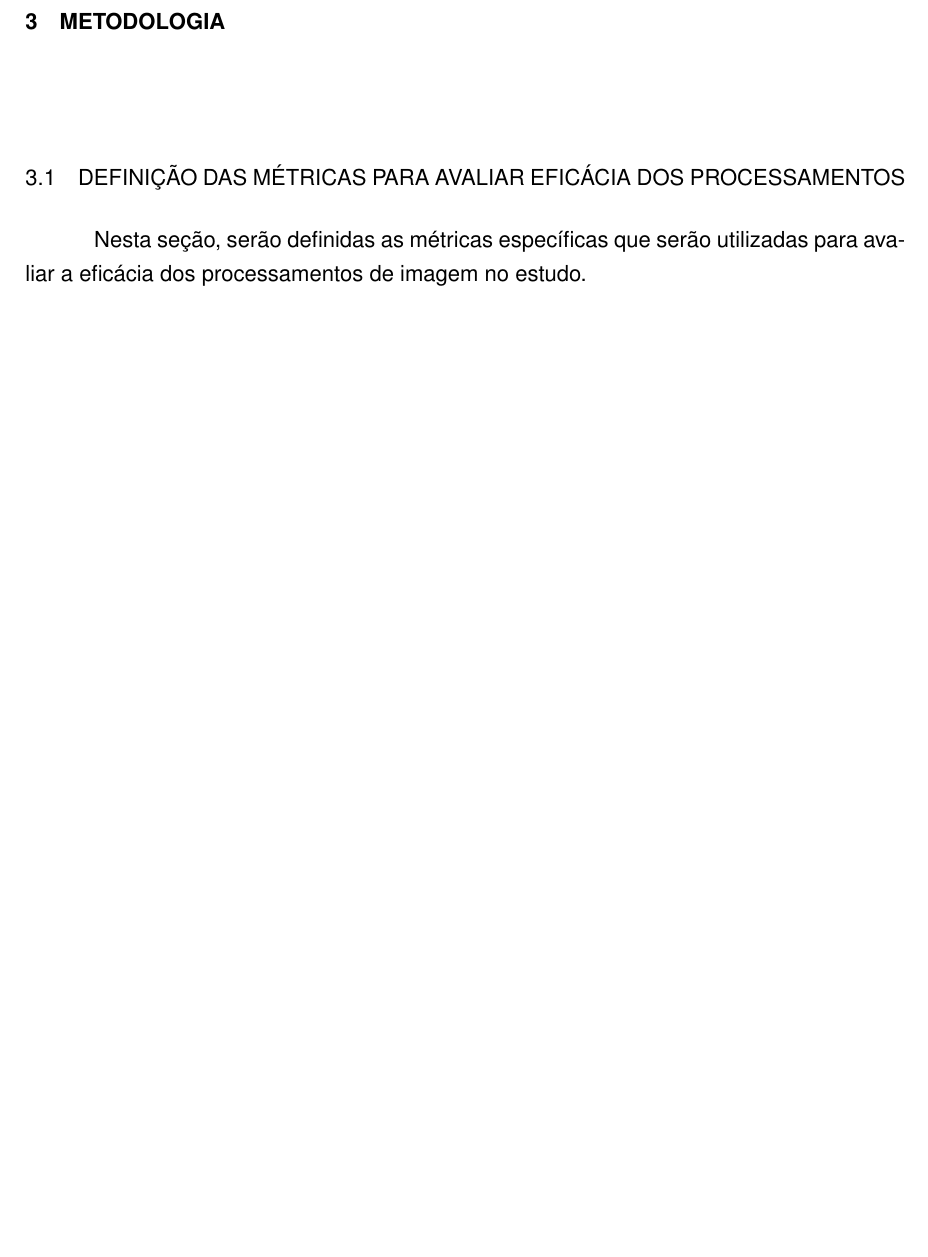
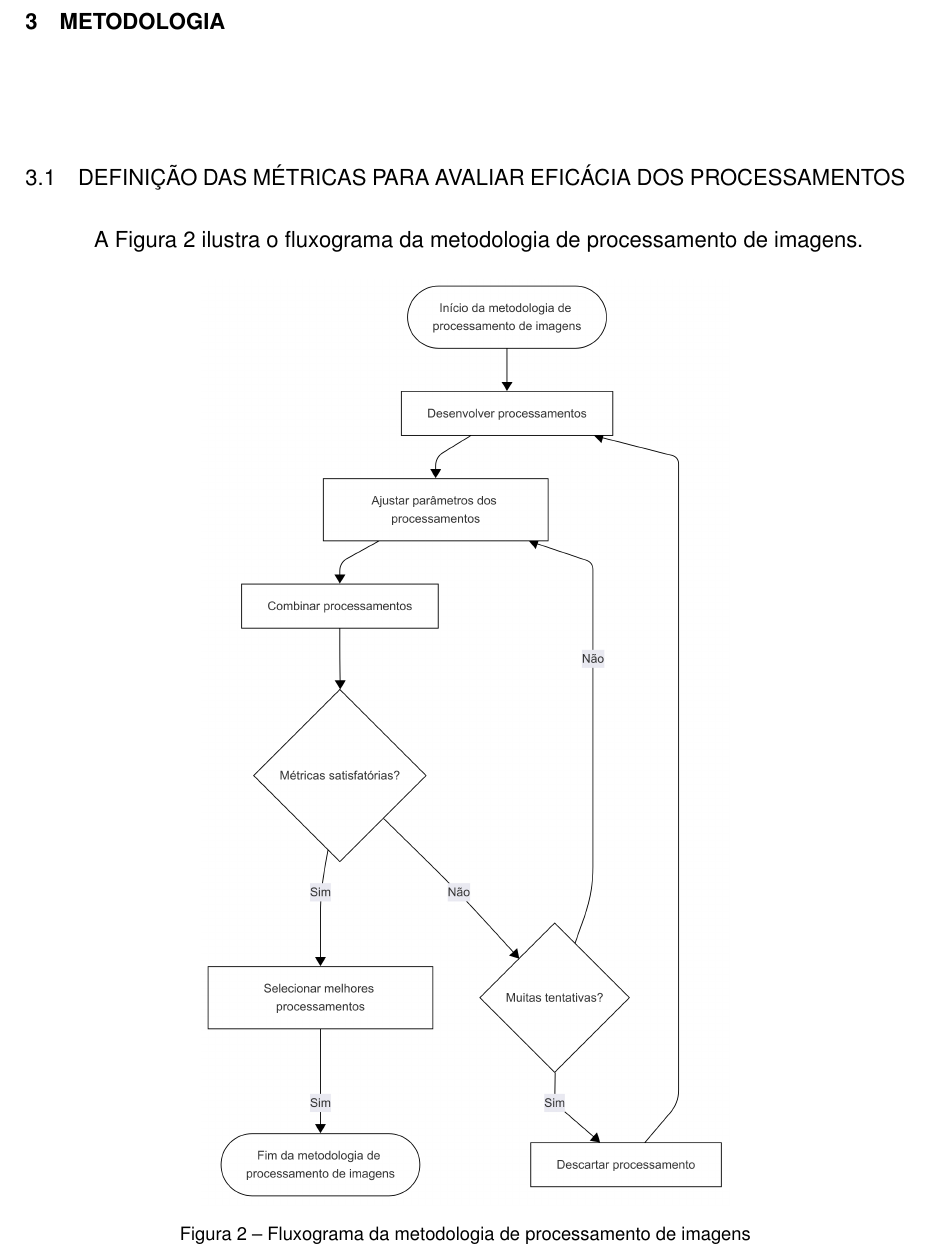
Before and after one commit to luanws/masters-thesis, a LaTeX thesis (documents/main.tex, which reads documents/content.tex): part of page 14 of 18, cut so that both start at the same text, the shorter picture padded with empty space. Compiled offline with pdfLaTeX.

Commit message:
fluxograma da metodologia

```diff
--- a/documents/content.tex
+++ b/documents/content.tex
@@ -147,7 +147,16 @@ Serão explorados os métodos para ajuste automático de parâmetros e a combina
 
 \chapter{Metodologia}
 \section{Definição das Métricas para Avaliar Eficácia dos Processamentos}
-Nesta seção, serão definidas as métricas específicas que serão utilizadas para avaliar a eficácia dos processamentos de imagem no estudo.
+% Nesta seção, serão definidas as métricas específicas que serão utilizadas para avaliar a eficácia dos processamentos de imagem no estudo.
+
+A Figura \ref{fig:fluxograma_metodologia} ilustra o fluxograma da metodologia de processamento de imagens.
+
+\begin{figure}[h]
+    \centering
+    \includegraphics[width=0.6\textwidth]{img/metodologia.png}
+    \caption{Fluxograma da metodologia de processamento de imagens}
+    \label{fig:fluxograma_metodologia}
+\end{figure}
 
 \section{Escolha do Tipo de Modelo de Rede Neural}
 Será discutida a escolha do tipo de modelo de rede neural mais adequado para as tarefas de classificação, detecção e regressão no contexto do estudo.
```
Also changed, not shown: documents/img/metodologia.png (added), documents/out/main.pdf, 1 other file.
